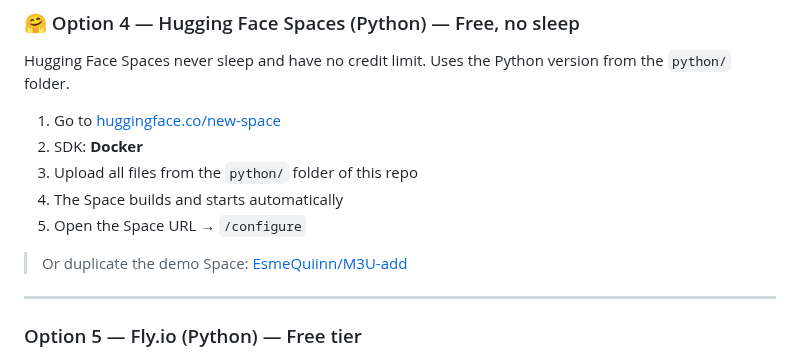
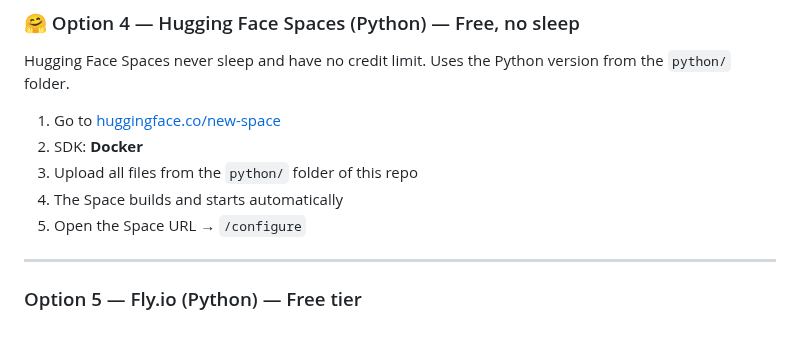
Before and after one commit to njm-xbmc/addon-m3u_friendly, a Markdown page: README.md, the part around the change. Rendered like a GitHub page; blank space fills up the shorter version.

```diff
--- a/README.md
+++ b/README.md
@@ -112,8 +112,6 @@ Hugging Face Spaces never sleep and have no credit limit. Uses the Python versio
 4. The Space builds and starts automatically
 5. Open the Space URL → `/configure`
 
-> Or duplicate the demo Space: [EsmeQuiinn/M3U-add](https://huggingface.co/spaces/EsmeQuiinn/M3U-add)
-
 ---
 
 ### Option 5 — Fly.io (Python) — Free tier
```
